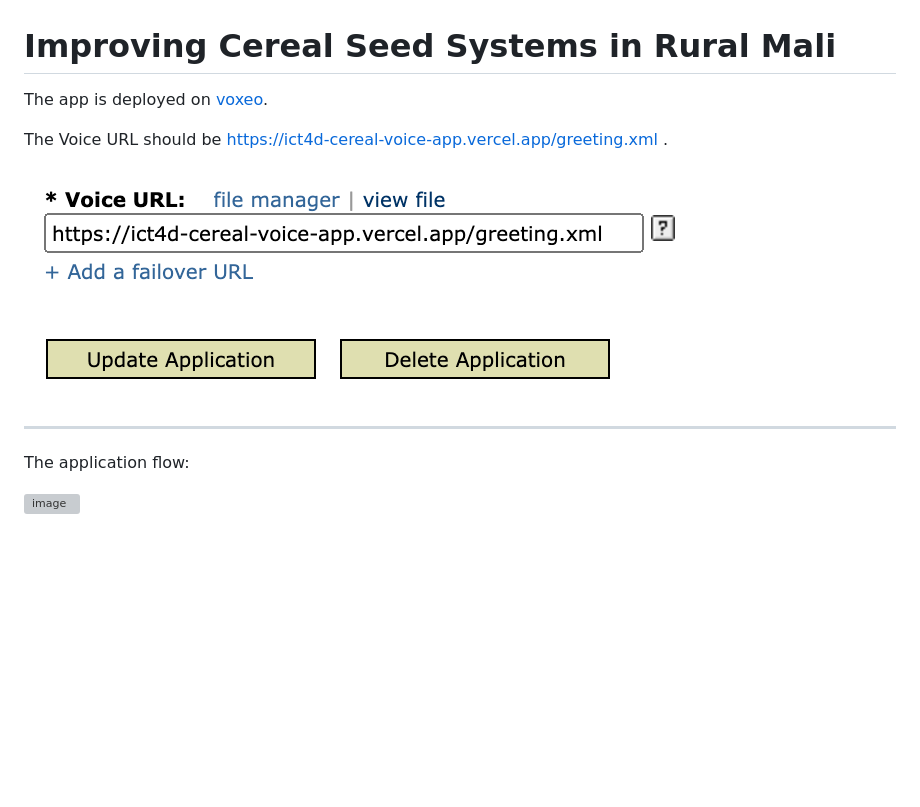
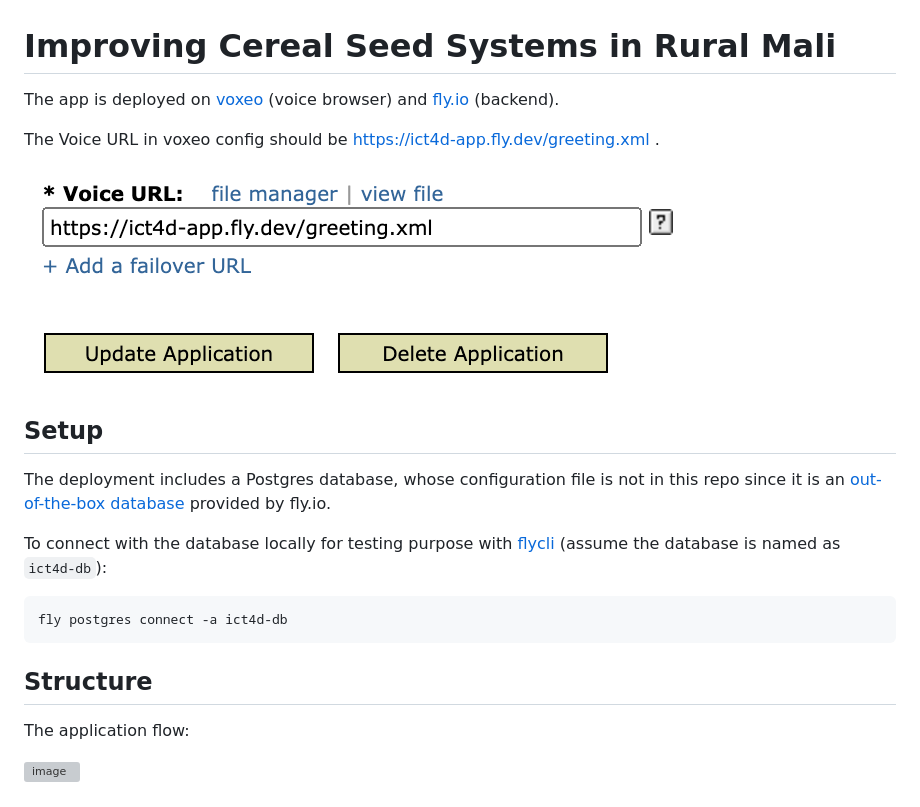
Before and after one commit to imchell/ict4d-cereal-voice-app, a Markdown page: README.md, the part around the change. Rendered like a GitHub page; pictures changed too: sample.png; blank space fills up the shorter version; grey boxes are pictures that could not be loaded.

Commit message:
docs: update readme

````diff
--- a/README.md
+++ b/README.md
@@ -1,12 +1,22 @@
 # Improving Cereal Seed Systems in Rural Mali
 
-The app is deployed on [voxeo](evolution.voxeo.com).
+The app is deployed on [voxeo](evolution.voxeo.com) (voice browser) and [fly.io](fly.io) (backend).
 
-The Voice URL should be https://ict4d-cereal-voice-app.vercel.app/greeting.xml .
+The Voice URL in voxeo config should be https://ict4d-app.fly.dev/greeting.xml .
 
 ![illustration](sample.png)
 
----
+## Setup
+
+The deployment includes a Postgres database, whose configuration file is not in this repo since it is an [out-of-the-box database](https://fly.io/docs/postgres/) provided by fly.io.
+
+To connect with the database locally for testing purpose with [flycli](https://fly.io/docs/flyctl/) (assume the database is named as `ict4d-db`):
+
+```shell
+fly postgres connect -a ict4d-db
+```
+
+## Structure
 
 The application flow:
 
````
